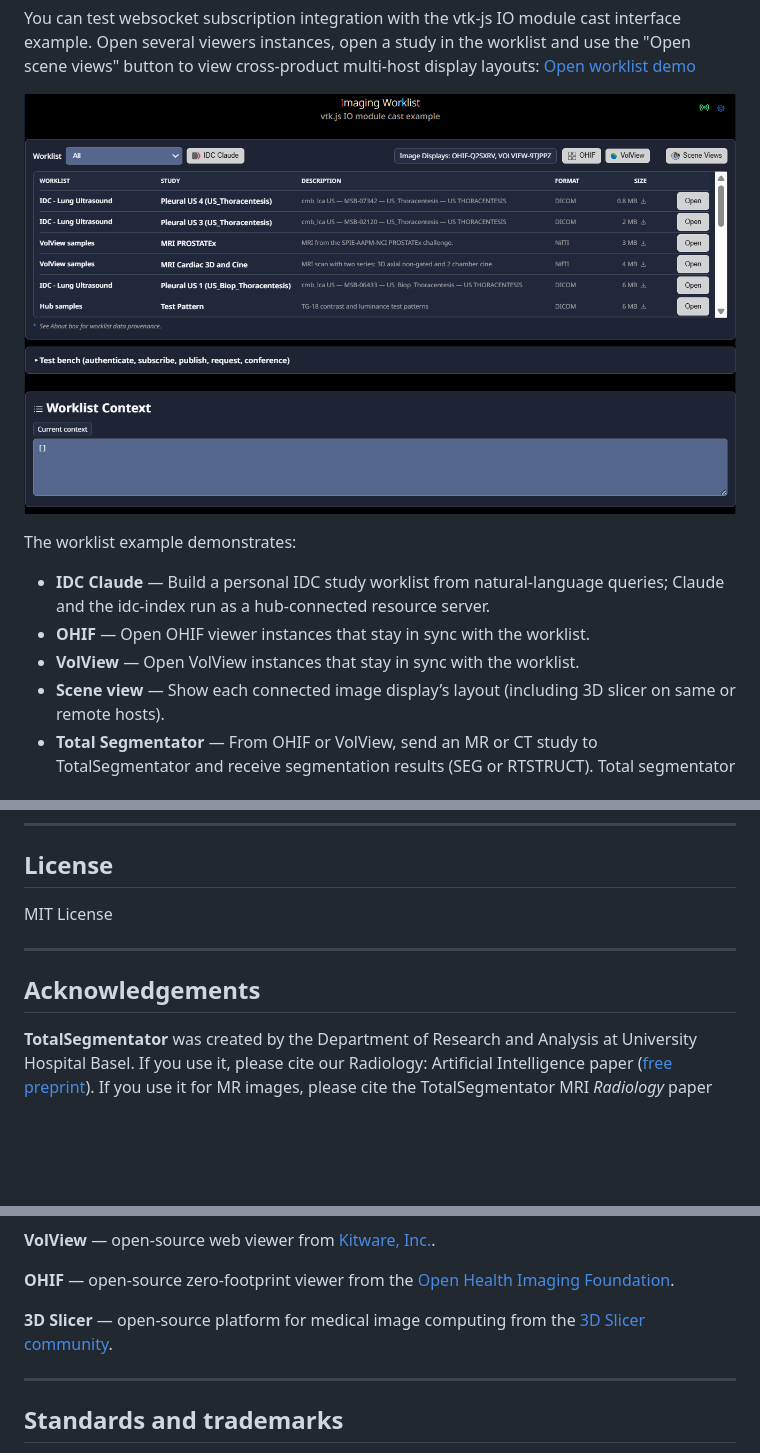
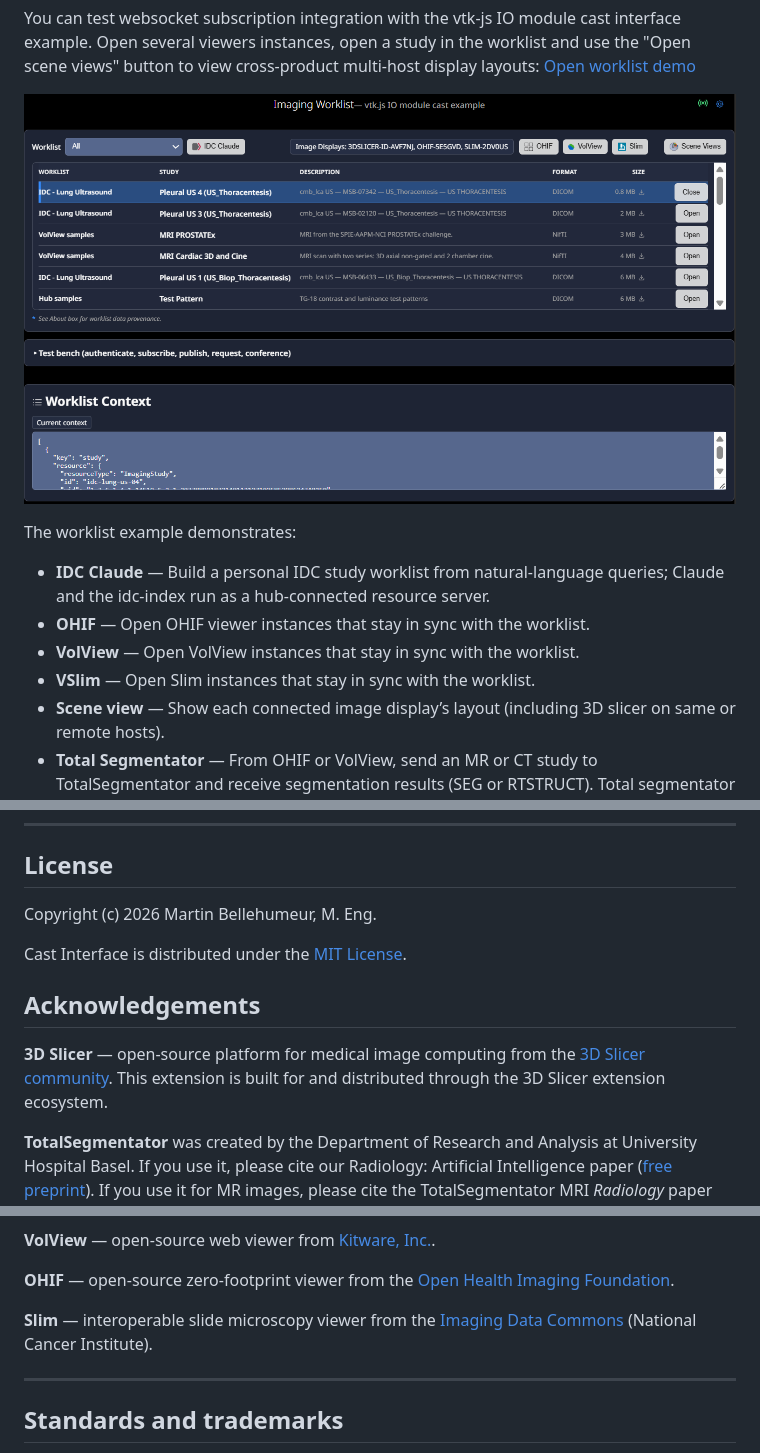
Before and after one commit to mbellehumeur/SlicerCastInterface, a Markdown page: README.md, 3 parts joined by grey strips. Rendered like a GitHub page; pictures changed too: CastInterface/docs/images/worklist-client.png; blank space fills up the shorter version.

```diff
--- a/README.md
+++ b/README.md
@@ -38,6 +38,7 @@ The worklist example demonstrates:
 - **IDC Claude** — Build a personal IDC study worklist from natural-language queries; Claude and the idc-index run as a hub-connected resource server.
 - **OHIF** — Open OHIF viewer instances that stay in sync with the worklist.
 - **VolView** — Open VolView instances that stay in sync with the worklist.
+- **VSlim** — Open Slim instances that stay in sync with the worklist.
 - **Scene view** — Show each connected image display’s layout (including 3D slicer on same or remote hosts).
 - **Total Segmentator** — From OHIF or VolView, send an MR or CT study to TotalSegmentator and receive segmentation results (SEG or RTSTRUCT).  Total segmentator is connected to the hub as a resource server.
 
@@ -137,11 +138,13 @@ Since the resource servers are not on the internet, you will get shared keys for
 
 ## License
 
-MIT License
+Copyright (c) 2026 Martin Bellehumeur, M. Eng.
 
----
+Cast Interface is distributed under the [MIT License](LICENSE).
 
 ## Acknowledgements
+
+**3D Slicer** — open-source platform for medical image computing from the [3D Slicer community](https://www.slicer.org/). This extension is built for and distributed through the 3D Slicer extension ecosystem.
 
 
 **TotalSegmentator** was created by the Department of Research and Analysis at University Hospital Basel. If you use it, please cite our Radiology: Artificial Intelligence paper ([free preprint](https://arxiv.org/abs/2208.05868)). If you use it for MR images, please cite the TotalSegmentator MRI *Radiology* paper ([free preprint](https://arxiv.org/abs/2405.19492)).
@@ -157,7 +160,7 @@ MIT License
 
 **OHIF** — open-source zero-footprint viewer from the [Open Health Imaging Foundation](https://ohif.org/).
 
-**3D Slicer** — open-source platform for medical image computing from the [3D Slicer community](https://www.slicer.org/).
+**Slim** — interoperable slide microscopy viewer from the [Imaging Data Commons](https://github.com/ImagingDataCommons/slim) (National Cancer Institute).
 
 ---
 
```
Also changed, not shown: 11 other files.
